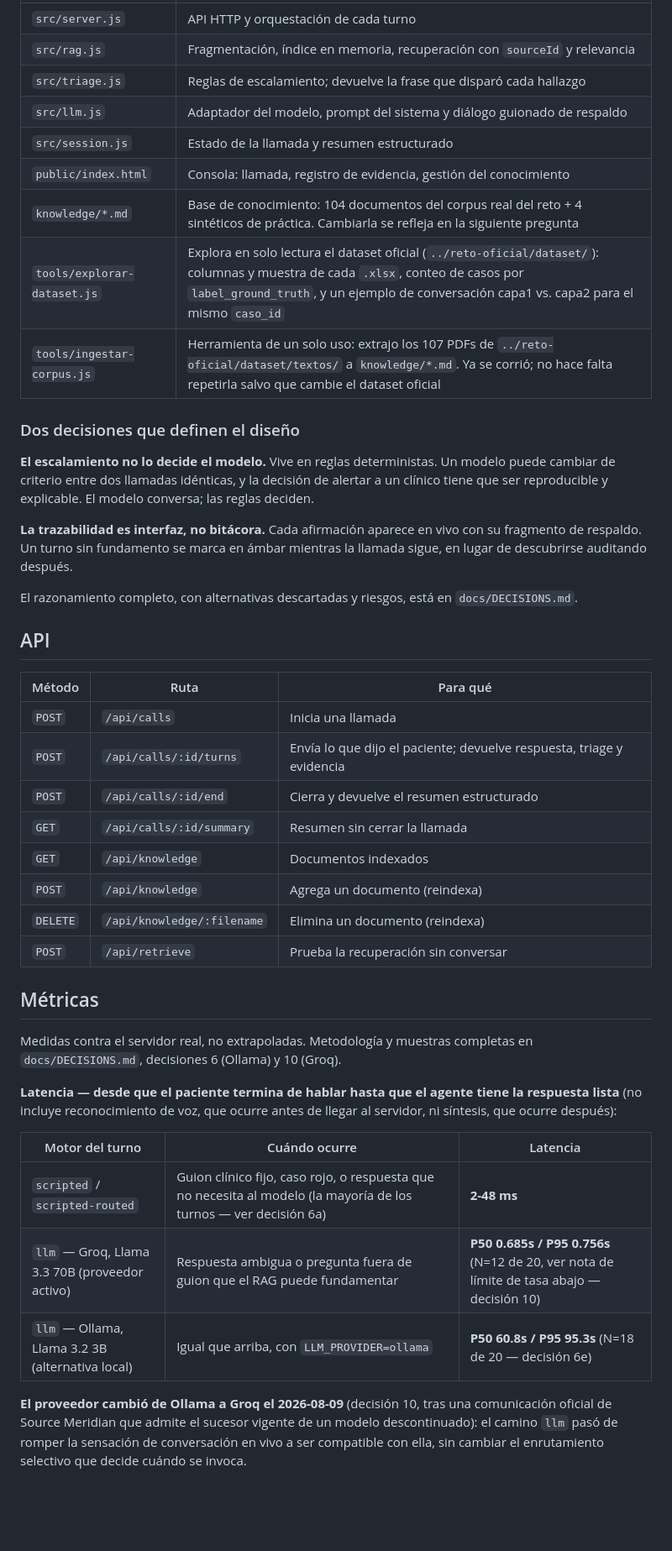
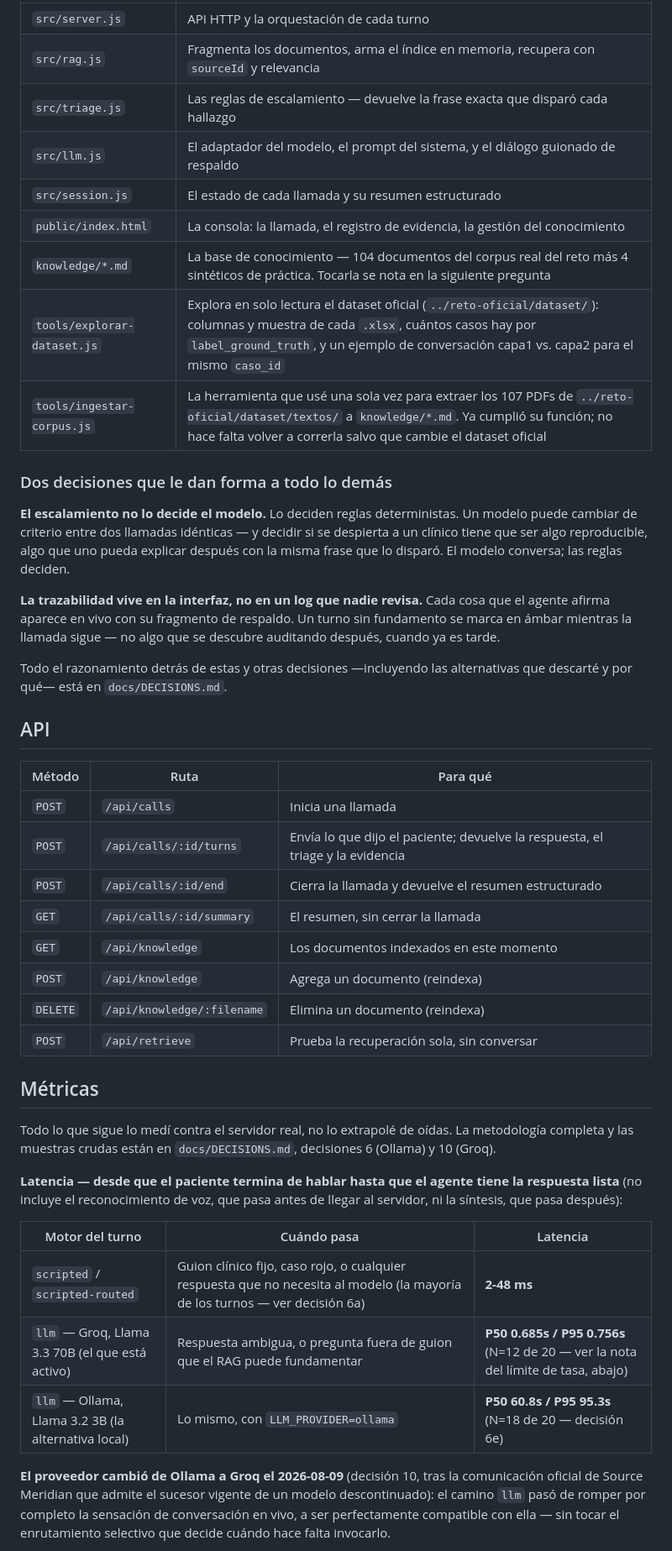
Before and after one commit to badgomez2727/postop-voice-agent, a Markdown page: README.md, the part around one of its changes. Shown at 84% size. Rendered like a GitHub page; blank space fills up the shorter version.

```diff
--- a/README.md
+++ b/README.md
@@ -91,59 +109,63 @@ Paciente ──voz──▶ Consola ──▶ Servidor ──┬──▶ Triage
 |---|---|
-| `src/server.js` | API HTTP y orquestación de cada turno |
-| `src/rag.js` | Fragmentación, índice en memoria, recuperación con `sourceId` y relevancia |
-| `src/triage.js` | Reglas de escalamiento; devuelve la frase que disparó cada hallazgo |
-| `src/llm.js` | Adaptador del modelo, prompt del sistema y diálogo guionado de respaldo |
-| `src/session.js` | Estado de la llamada y resumen estructurado |
-| `public/index.html` | Consola: llamada, registro de evidencia, gestión del conocimiento |
-| `knowledge/*.md` | Base de conocimiento: 104 documentos del corpus real del reto + 4 sintéticos de práctica. Cambiarla se refleja en la siguiente pregunta |
-| `tools/explorar-dataset.js` | Explora en solo lectura el dataset oficial (`../reto-oficial/dataset/`): columnas y muestra de cada `.xlsx`, conteo de casos por `label_ground_truth`, y un ejemplo de conversación capa1 vs. capa2 para el mismo `caso_id` |
-| `tools/ingestar-corpus.js` | Herramienta de un solo uso: extrajo los 107 PDFs de `../reto-oficial/dataset/textos/` a `knowledge/*.md`. Ya se corrió; no hace falta repetirla salvo que cambie el dataset oficial |
+| `src/server.js` | API HTTP y la orquestación de cada turno |
+| `src/rag.js` | Fragmenta los documentos, arma el índice en memoria, recupera con `sourceId` y relevancia |
+| `src/triage.js` | Las reglas de escalamiento — devuelve la frase exacta que disparó cada hallazgo |
+| `src/llm.js` | El adaptador del modelo, el prompt del sistema, y el diálogo guionado de respaldo |
+| `src/session.js` | El estado de cada llamada y su resumen estructurado |
+| `public/index.html` | La consola: la llamada, el registro de evidencia, la gestión del conocimiento |
+| `knowledge/*.md` | La base de conocimiento — 104 documentos del corpus real del reto más 4 sintéticos de práctica. Tocarla se nota en la siguiente pregunta |
+| `tools/explorar-dataset.js` | Explora en solo lectura el dataset oficial (`../reto-oficial/dataset/`): columnas y muestra de cada `.xlsx`, cuántos casos hay por `label_ground_truth`, y un ejemplo de conversación capa1 vs. capa2 para el mismo `caso_id` |
+| `tools/ingestar-corpus.js` | La herramienta que usé una sola vez para extraer los 107 PDFs de `../reto-oficial/dataset/textos/` a `knowledge/*.md`. Ya cumplió su función; no hace falta volver a correrla salvo que cambie el dataset oficial |
 
-### Dos decisiones que definen el diseño
+### Dos decisiones que le dan forma a todo lo demás
 
-**El escalamiento no lo decide el modelo.** Vive en reglas deterministas. Un
-modelo puede cambiar de criterio entre dos llamadas idénticas, y la decisión de
-alertar a un clínico tiene que ser reproducible y explicable. El modelo conversa;
-las reglas deciden.
+**El escalamiento no lo decide el modelo.** Lo deciden reglas
+deterministas. Un modelo puede cambiar de criterio entre dos llamadas
+idénticas — y decidir si se despierta a un clínico tiene que ser algo
+reproducible, algo que uno pueda explicar después con la misma frase que
+lo disparó. El modelo conversa; las reglas deciden.
 
-**La trazabilidad es interfaz, no bitácora.** Cada afirmación aparece en vivo con
-su fragmento de respaldo. Un turno sin fundamento se marca en ámbar mientras la
-llamada sigue, en lugar de descubrirse auditando después.
+**La trazabilidad vive en la interfaz, no en un log que nadie revisa.**
+Cada cosa que el agente afirma aparece en vivo con su fragmento de
+respaldo. Un turno sin fundamento se marca en ámbar mientras la llamada
+sigue — no algo que se descubre auditando después, cuando ya es tarde.
 
-El razonamiento completo, con alternativas descartadas y riesgos, está en
-`docs/DECISIONS.md`.
+Todo el razonamiento detrás de estas y otras decisiones —incluyendo las
+alternativas que descarté y por qué— está en `docs/DECISIONS.md`.
 
 ## API
 
 | Método | Ruta | Para qué |
 |---|---|---|
 | `POST` | `/api/calls` | Inicia una llamada |
-| `POST` | `/api/calls/:id/turns` | Envía lo que dijo el paciente; devuelve respuesta, triage y evidencia |
-| `POST` | `/api/calls/:id/end` | Cierra y devuelve el resumen estructurado |
-| `GET` | `/api/calls/:id/summary` | Resumen sin cerrar la llamada |
-| `GET` | `/api/knowledge` | Documentos indexados |
+| `POST` | `/api/calls/:id/turns` | Envía lo que dijo el paciente; devuelve la respuesta, el triage y la evidencia |
+| `POST` | `/api/calls/:id/end` | Cierra la llamada y devuelve el resumen estructurado |
+| `GET` | `/api/calls/:id/summary` | El resumen, sin cerrar la llamada |
+| `GET` | `/api/knowledge` | Los documentos indexados en este momento |
 | `POST` | `/api/knowledge` | Agrega un documento (reindexa) |
 | `DELETE` | `/api/knowledge/:filename` | Elimina un documento (reindexa) |
-| `POST` | `/api/retrieve` | Prueba la recuperación sin conversar |
+| `POST` | `/api/retrieve` | Prueba la recuperación sola, sin conversar |
 
 ## Métricas
 
-Medidas contra el servidor real, no extrapoladas. Metodología y muestras
-completas en `docs/DECISIONS.md`, decisiones 6 (Ollama) y 10 (Groq).
+Todo lo que sigue lo medí contra el servidor real, no lo extrapolé de
+oídas. La metodología completa y las muestras crudas están en
+`docs/DECISIONS.md`, decisiones 6 (Ollama) y 10 (Groq).
 
 **Latencia — desde que el paciente termina de hablar hasta que el agente
-tiene la respuesta lista** (no incluye reconocimiento de voz, que ocurre
-antes de llegar al servidor, ni síntesis, que ocurre después):
+tiene la respuesta lista** (no incluye el reconocimiento de voz, que pasa
+antes de llegar al servidor, ni la síntesis, que pasa después):
 
-| Motor del turno | Cuándo ocurre | Latencia |
+| Motor del turno | Cuándo pasa | Latencia |
 |---|---|---|
-| `scripted` / `scripted-routed` | Guion clínico fijo, caso rojo, o respuesta que no necesita al modelo (la mayoría de los turnos — ver decisión 6a) | **2-48 ms** |
-| `llm` — Groq, Llama 3.3 70B (proveedor activo) | Respuesta ambigua o pregunta fuera de guion que el RAG puede fundamentar | **P50 0.685s / P95 0.756s** (N=12 de 20, ver nota de límite de tasa abajo — decisión 10) |
-| `llm` — Ollama, Llama 3.2 3B (alternativa local) | Igual que arriba, con `LLM_PROVIDER=ollama` | **P50 60.8s / P95 95.3s** (N=18 de 20 — decisión 6e) |
+| `scripted` / `scripted-routed` | Guion clínico fijo, caso rojo, o cualquier respuesta que no necesita al modelo (la mayoría de los turnos — ver decisión 6a) | **2-48 ms** |
+| `llm` — Groq, Llama 3.3 70B (el que está activo) | Respuesta ambigua, o pregunta fuera de guion que el RAG puede fundamentar | **P50 0.685s / P95 0.756s** (N=12 de 20 — ver la nota del límite de tasa, abajo) |
+| `llm` — Ollama, Llama 3.2 3B (la alternativa local) | Lo mismo, con `LLM_PROVIDER=ollama` | **P50 60.8s / P95 95.3s** (N=18 de 20 — decisión 6e) |
 
 **El proveedor cambió de Ollama a Groq el 2026-08-09** (decisión 10, tras
-una comunicación oficial de Source Meridian que admite el sucesor vigente
-de un modelo descontinuado): el camino `llm` pasó de romper la sensación de
-conversación en vivo a ser compatible con ella, sin cambiar el enrutamiento
-selectivo que decide cuándo se invoca.
+la comunicación oficial de Source Meridian que admite el sucesor vigente
+de un modelo descontinuado): el camino `llm` pasó de romper por completo
+la sensación de conversación en vivo, a ser perfectamente compatible con
+ella — sin tocar el enrutamiento selectivo que decide cuándo hace falta
+invocarlo.
 
```
Also changed, not shown: other parts of README.md (+160 -142 lines).
